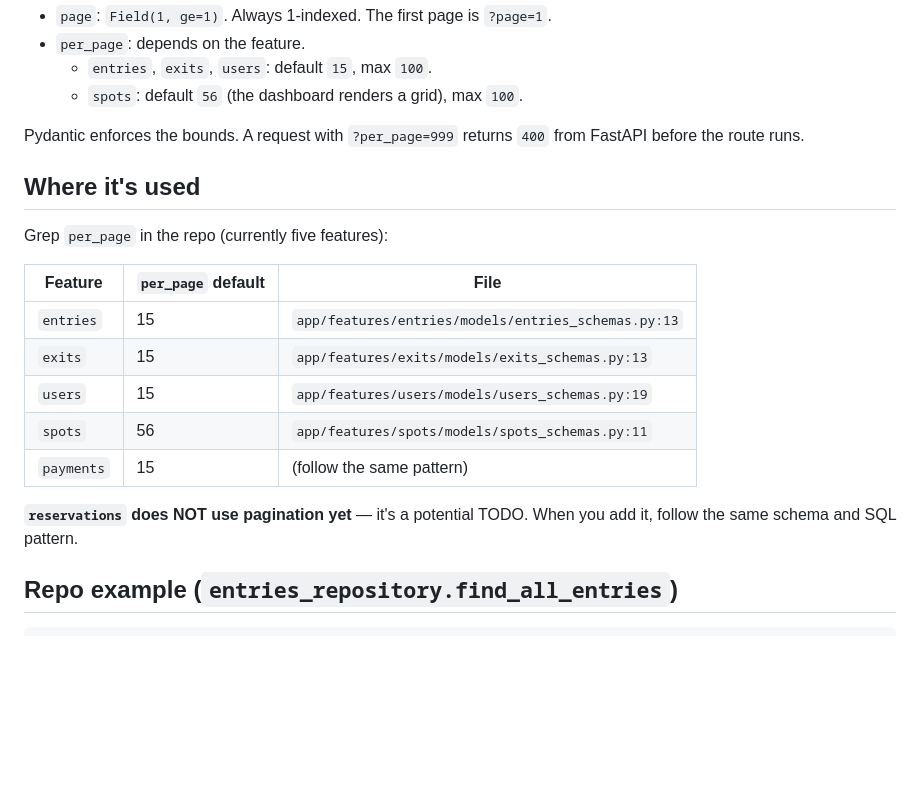
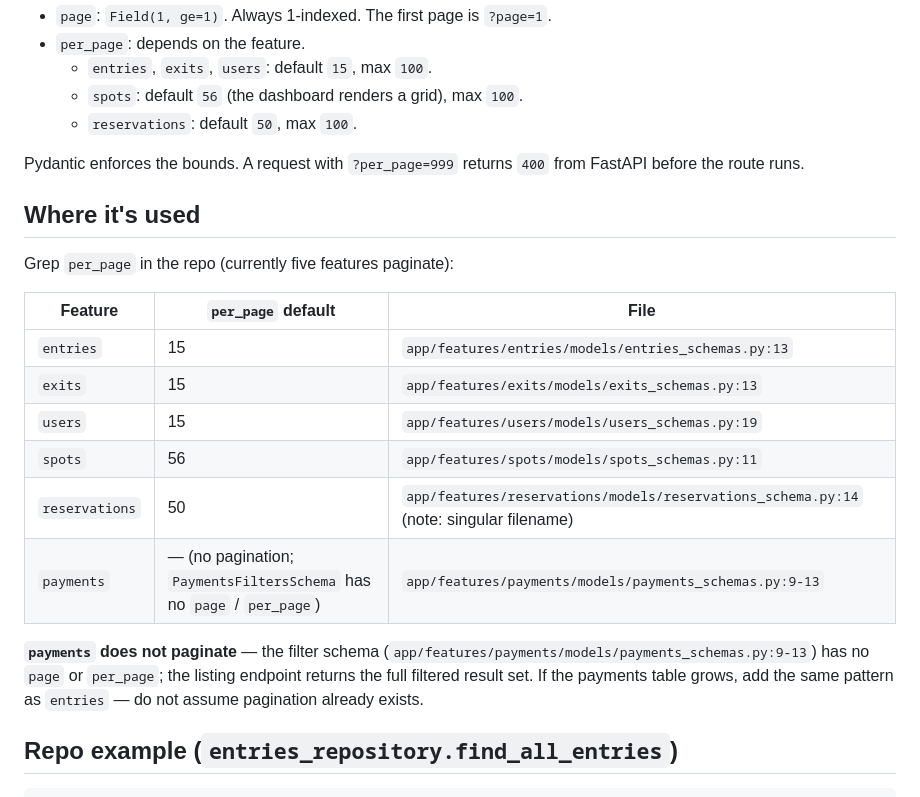
Before and after one commit to DevJuan001/parking-hackathon-backend, a Markdown page: .agents/pagination/SKILL.md, the part around the change. Rendered like a GitHub page; blank space fills up the shorter version.

```diff
--- a/.agents/pagination/SKILL.md
+++ b/.agents/pagination/SKILL.md
@@ -27,12 +27,13 @@ Defaults and ranges:
 - `per_page`: depends on the feature.
   - `entries`, `exits`, `users`: default `15`, max `100`.
   - `spots`: default `56` (the dashboard renders a grid), max `100`.
+  - `reservations`: default `50`, max `100`.
 
 Pydantic enforces the bounds. A request with `?per_page=999` returns `400` from FastAPI before the route runs.
 
 ## Where it's used
 
-Grep `per_page` in the repo (currently five features):
+Grep `per_page` in the repo (currently five features paginate):
 
 | Feature | `per_page` default | File |
 |---|---|---|
@@ -40,9 +41,10 @@ Grep `per_page` in the repo (currently five features):
 | `exits` | 15 | `app/features/exits/models/exits_schemas.py:13` |
 | `users` | 15 | `app/features/users/models/users_schemas.py:19` |
 | `spots` | 56 | `app/features/spots/models/spots_schemas.py:11` |
-| `payments` | 15 | (follow the same pattern) |
+| `reservations` | 50 | `app/features/reservations/models/reservations_schema.py:14` (note: singular filename) |
+| `payments` | — (no pagination; `PaymentsFiltersSchema` has no `page` / `per_page`) | `app/features/payments/models/payments_schemas.py:9-13` |
 
-**`reservations` does NOT use pagination yet** — it's a potential TODO. When you add it, follow the same schema and SQL pattern.
+**`payments` does not paginate** — the filter schema (`app/features/payments/models/payments_schemas.py:9-13`) has no `page` or `per_page`; the listing endpoint returns the full filtered result set. If the payments table grows, add the same pattern as `entries` — do not assume pagination already exists.
 
 ## Repo example (`entries_repository.find_all_entries`)
 
```
Also changed, not shown: .agents/auth-and-security/SKILL.md (+24 -8 lines), .agents/config-and-settings/SKILL.md (+17 -7 lines).
